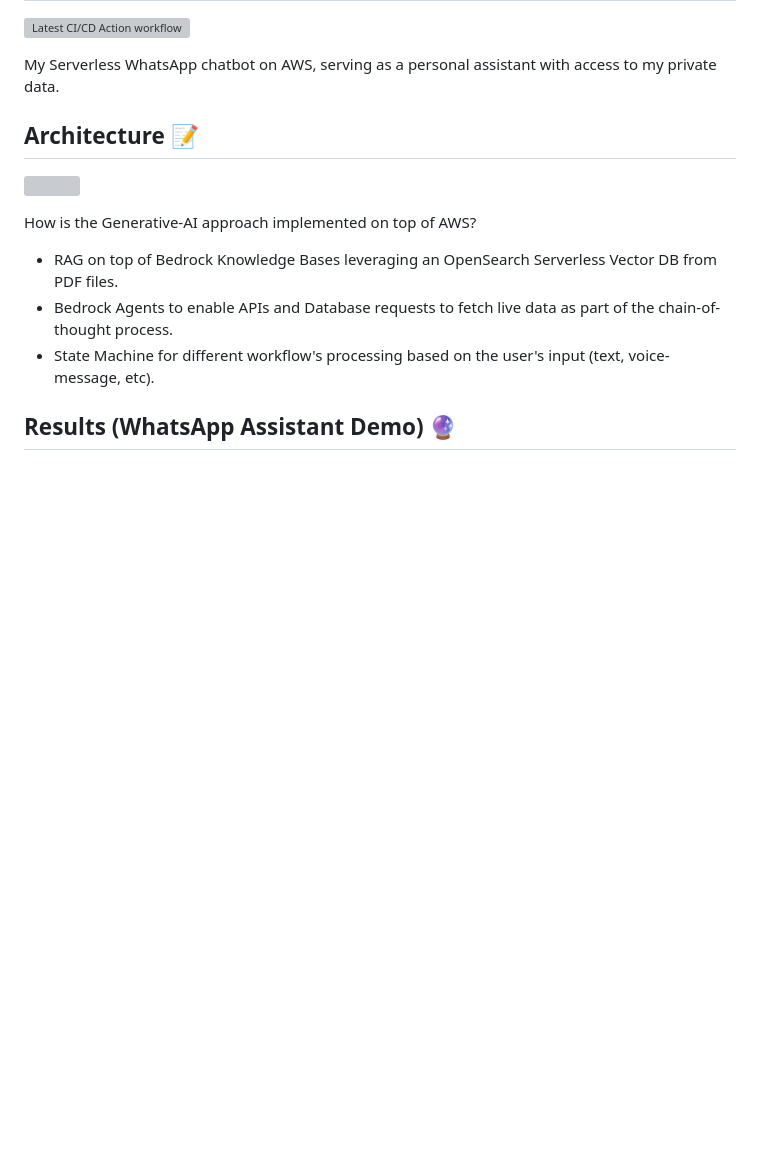
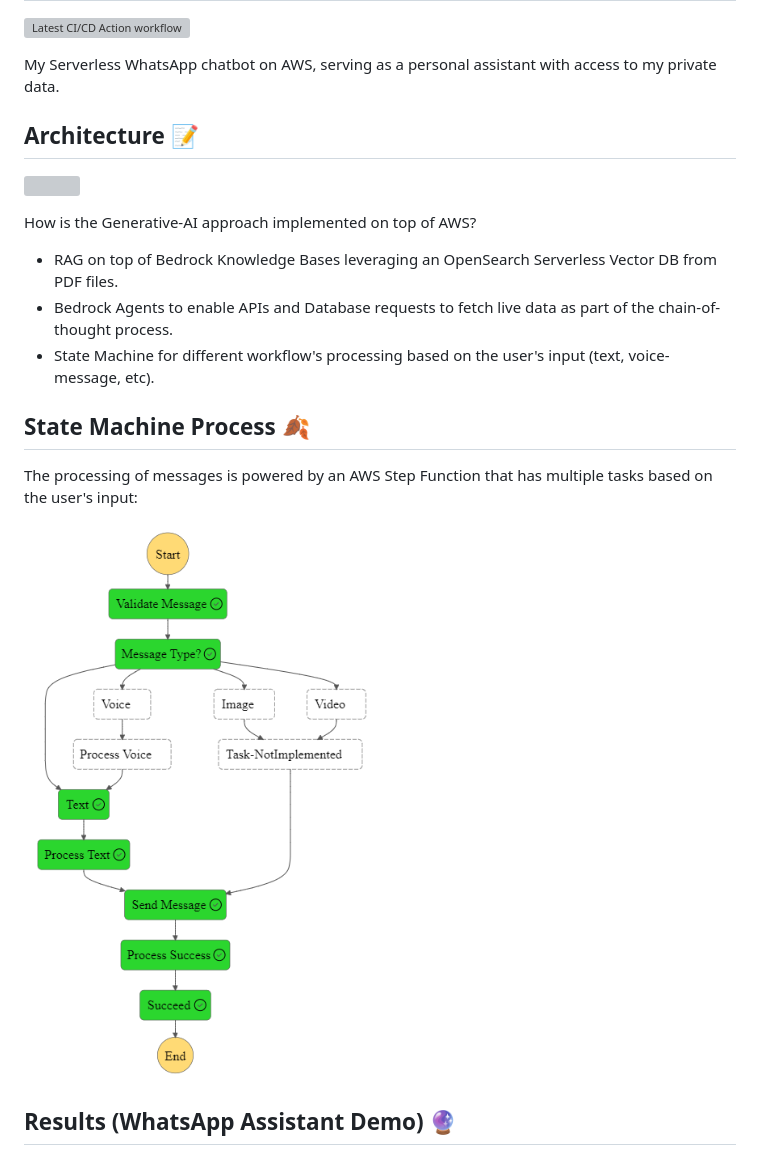
Before and after one commit to san99tiago/aws-whatsapp-chatbot, a Markdown page: README.md, the part around one of its changes. Drawn GitHub-style; pictures changed too: assets/WhatsApp_Chatbot_StateMachine.PNG (added); blank space fills up the shorter version; grey boxes are pictures that could not be loaded.

```diff
--- a/README.md
+++ b/README.md
@@ -14,5 +14,11 @@ How is the Generative-AI approach implemented on top of AWS?
 - Bedrock Agents to enable APIs and Database requests to fetch live data as part of the chain-of-thought process.
 - State Machine for different workflow's processing based on the user's input (text, voice-message, etc).
 
+## State Machine Process :fallen_leaf:
+
+The processing of messages is powered by an AWS Step Function that has multiple tasks based on the user's input:
+
+<img src="assets/WhatsApp_Chatbot_StateMachine.PNG" width=50%> <br>
+
 ## Results (WhatsApp Assistant Demo) 🔮
 
```
Also changed, not shown: other parts of README.md (+3 -1 lines), assets/WhatsApp_Chatbot_Results_02.PNG (added), assets/WhatsApp_Chatbot_Results_03.PNG (added), assets/WhatsApp_Chatbot_Results_04.PNG (added), 14 other files.
